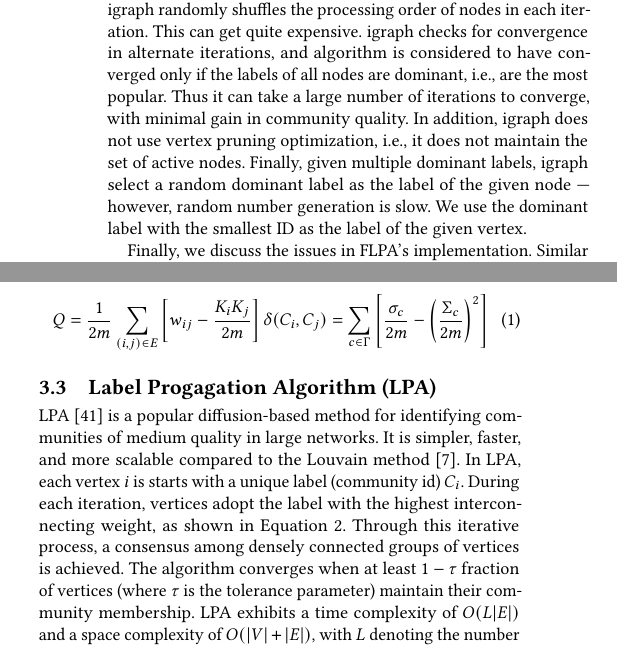
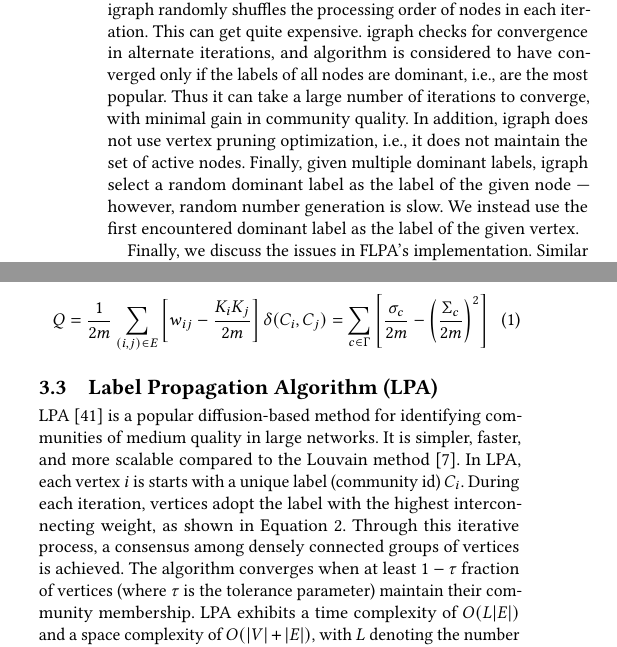
Before and after one commit to merferry/rak-communities, a LaTeX paper (main.tex, which reads 02-related-work.tex, 03-preliminaries.tex): two parts of the columns of page 2 of 9, joined at a grey line, cut so that both start at the same text. Compiled offline with pdfLaTeX.

Commit message:
we use first encountered dominant label

```diff
--- a/02-related-work.tex
+++ b/02-related-work.tex
@@ -6,7 +6,7 @@ We now discuss the implementation of LPA in NetworKit, igraph, and FLPA. The par
 
 However, we identify a few issues with the LPA implementations of NetworKit, igraph, and FLPA. In order to assign a unique label to each node in the graph, NetworKit uses OpenMP's plain parallel for, i.e., it uses \textit{static} loop scheduling with a chunk size of $1$. This can result in false sharing as threads make writes to consecutive locations in memory. Next, to keep track of the weights associated with each label for a given vertex, they use an \texttt{std::map}. Our experiments show that this is quite inefficient. We, in contrast, use a per-thread keys list and a per-thread full-size values array, as our hashtable. In order to check for convergence, NetworKit uses a tolerance of $10^{-5}$. However, we observe that a tolerance of $10^{-2}$ is generally obtains community of nearly the same quality (in terms of modularity), but converges much faster. Further, NetworKit uses atomic operations on a shared variable to keep a count of the number of updated vertices. This can introduce contention. We, instead, make use of parallel reduce for this. Finally, NetworKit uses a boolean\ignore{flag} vector to keep track of the set of active nodes. However, our experiments show that using an 8-bit integer flag vector is more efficient\ignore{, despite its larger memory footprint}.
 
-We now discuss issues in the LPA implementation of igraph. igraph randomly shuffles the processing order of nodes in each iteration. This can get quite expensive. igraph checks for convergence in alternate iterations, and algorithm is considered to have converged only if the labels of all nodes are dominant, i.e., are the most popular. Thus it can take a large number of iterations to converge, with minimal gain in community quality. In addition, igraph does not use vertex pruning optimization, i.e., it does not maintain the set of active nodes. Finally, given multiple dominant labels, igraph select a random dominant label as the label of the given node --- however, random number generation is slow. We\ignore{instead} use the dominant label with the smallest ID as the label of the given vertex.
+We now discuss issues in the LPA implementation of igraph. igraph randomly shuffles the processing order of nodes in each iteration. This can get quite expensive. igraph checks for convergence in alternate iterations, and algorithm is considered to have converged only if the labels of all nodes are dominant, i.e., are the most popular. Thus it can take a large number of iterations to converge, with minimal gain in community quality. In addition, igraph does not use vertex pruning optimization, i.e., it does not maintain the set of active nodes. Finally, given multiple dominant labels, igraph select a random dominant label as the label of the given node --- however, random number generation is slow. We instead use the first encountered dominant label\ignore{with the smallest ID} as the label of the given vertex.
 
 Finally, we discuss the issues in FLPA's implementation. Similar to igraph LPA, given multiple dominant labels, FLPA selects a random dominant label as the label of the given node --- again, random number generation is slow. Further, FLPA considers the algorithm to have converged only when there are no active nodes. Thus it can take a large number of iterations to converge, with minimal gain in community quality.
 
--- a/03-preliminaries.tex
+++ b/03-preliminaries.tex
@@ -30,7 +30,7 @@ Modularity functions as a metric for evaluating the quality of communities ident
 
 
 
-\subsection{Label Progagation Algorithm (LPA)}
+\subsection{Label Propagation Algorithm (LPA)}
 \label{sec:about-rak}
 
 LPA \cite{com-raghavan07} is a popular diffusion-based method for identifying communities of medium quality in large networks. It is simpler, faster, and more scalable compared to the Louvain method \cite{com-blondel08}. In LPA, each vertex $i$ is starts with a unique label (community id) $C_i$. During each iteration, vertices adopt the label with the highest interconnecting weight, as shown in Equation \ref{eq:lpa}. Through this iterative process, a consensus among densely connected groups of vertices is achieved\ignore{, forming communities}. The algorithm converges when at least $1-\tau$ fraction of vertices (where $\tau$ is the tolerance parameter) maintain their community membership. LPA exhibits a time complexity of $O(L |E|)$ and a space complexity of $O(|V| + |E|)$, with $L$ denoting the number of iterations performed \cite{com-raghavan07}. We have experimented with COPRA \cite{com-gregory10}, SLPA \cite{com-xie11}, and LabelRank \cite{com-xie13}, but found LPA to be the most performant, while yielding communities of equivalent quality \cite{sahu2023selecting}.
```
Also changed, not shown: 02-related-work.tex (1 more changed lines).
